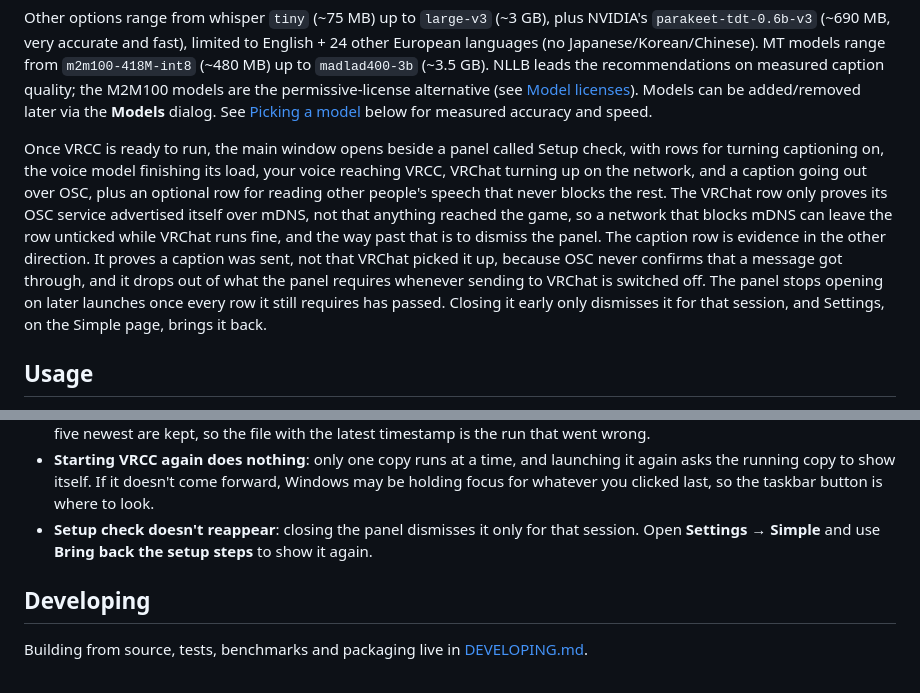
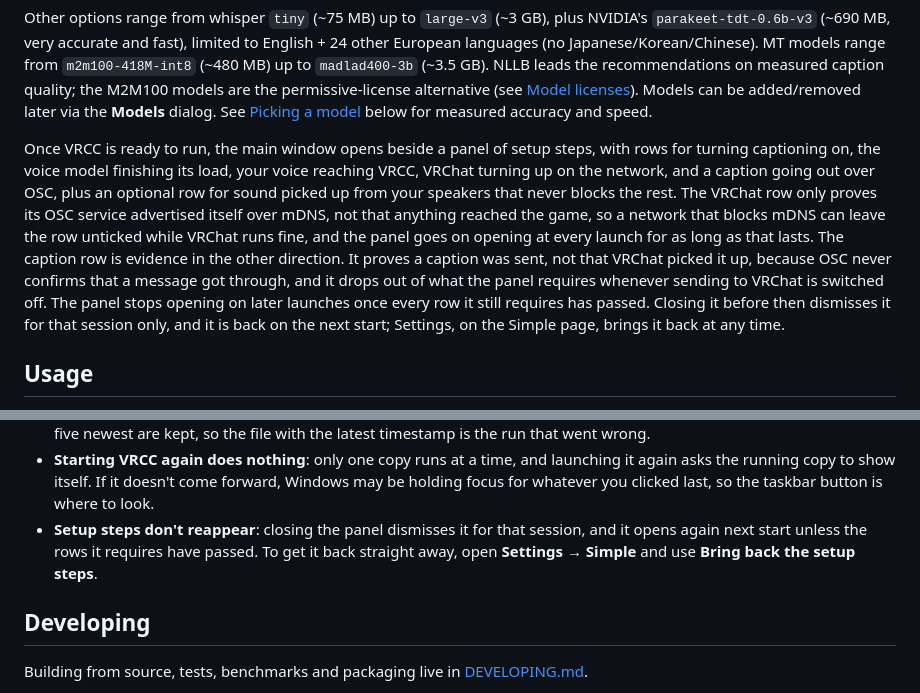
Before and after one commit to dljr-github/VRCC, a Markdown page: README.md, 2 parts joined by grey strips. Rendered like a GitHub page.

Commit message:
Describe the setup steps panel by the name the UI gives it
The README called it "Setup check", a name nothing in the app uses: the
panel's title bar reads VRCC, the card has no heading, and the only name
a user ever sees is the Settings button's "setup steps".

Two claims in the same paragraph were wrong as well. Dismissing the panel
was described as the way past a network that blocks mDNS, when it only
silences it until the next launch and such a network can never tick the
VRChat row. And the optional row was described as reading other people's
speech, while the row itself claims only sound from the speakers.

```diff
--- a/README.md
+++ b/README.md
@@ -233,20 +233,20 @@ M2M100 models are the permissive-license alternative (see
 See [Picking a model](#picking-a-model) below for measured accuracy and
 speed.
 
-Once VRCC is ready to run, the main window opens beside a panel called Setup
-check, with rows for turning captioning on, the voice model finishing its load,
+Once VRCC is ready to run, the main window opens beside a panel of setup
+steps, with rows for turning captioning on, the voice model finishing its load,
 your voice reaching VRCC, VRChat turning up on the network, and a caption going
-out over OSC, plus an optional row for reading other people's speech that never
-blocks the rest. The VRChat row only proves its OSC service advertised itself
-over mDNS, not that anything reached the game, so a network that blocks mDNS
-can leave the row unticked while VRChat runs fine, and the way past that is to
-dismiss the panel. The caption row is evidence in the other direction. It
-proves a caption was sent, not that VRChat picked it up, because OSC never
-confirms that a message got through, and it drops out of what the panel
-requires whenever sending to VRChat is switched off. The panel stops opening
-on later launches once every row it still requires has passed. Closing it
-early only dismisses it for that session, and Settings, on the Simple page,
-brings it back.
+out over OSC, plus an optional row for sound picked up from your speakers that
+never blocks the rest. The VRChat row only proves its OSC service advertised
+itself over mDNS, not that anything reached the game, so a network that blocks
+mDNS can leave the row unticked while VRChat runs fine, and the panel goes on
+opening at every launch for as long as that lasts. The caption row is evidence
+in the other direction. It proves a caption was sent, not that VRChat picked it
+up, because OSC never confirms that a message got through, and it drops out of
+what the panel requires whenever sending to VRChat is switched off. The panel
+stops opening on later launches once every row it still requires has passed.
+Closing it before then dismisses it for that session only, and it is back on
+the next start; Settings, on the Simple page, brings it back at any time.
 
 ## Usage
 
@@ -427,9 +427,10 @@ downloads; check that a model's license fits your use:
   launching it again asks the running copy to show itself. If it doesn't
   come forward, Windows may be holding focus for whatever you clicked
   last, so the taskbar button is where to look.
-- **Setup check doesn't reappear**: closing the panel dismisses it only for
-  that session. Open **Settings → Simple** and use **Bring back the setup
-  steps** to show it again.
+- **Setup steps don't reappear**: closing the panel dismisses it for that
+  session, and it opens again next start unless the rows it requires have
+  passed. To get it back straight away, open **Settings → Simple** and use
+  **Bring back the setup steps**.
 
 ## Developing
 
```
